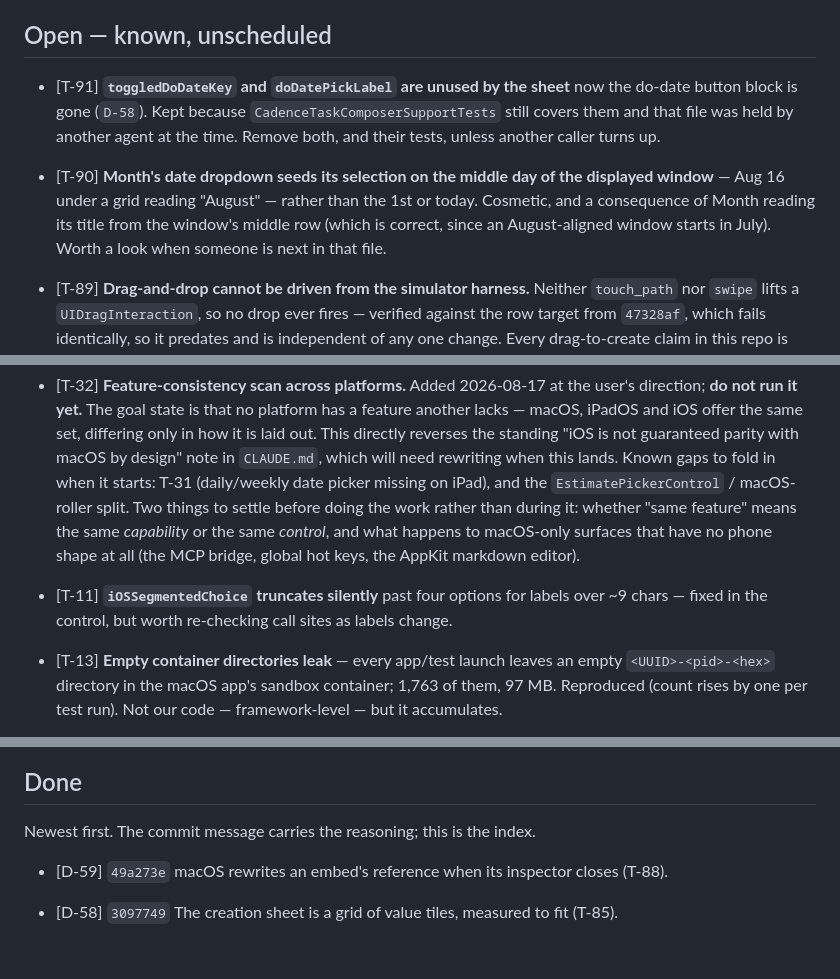
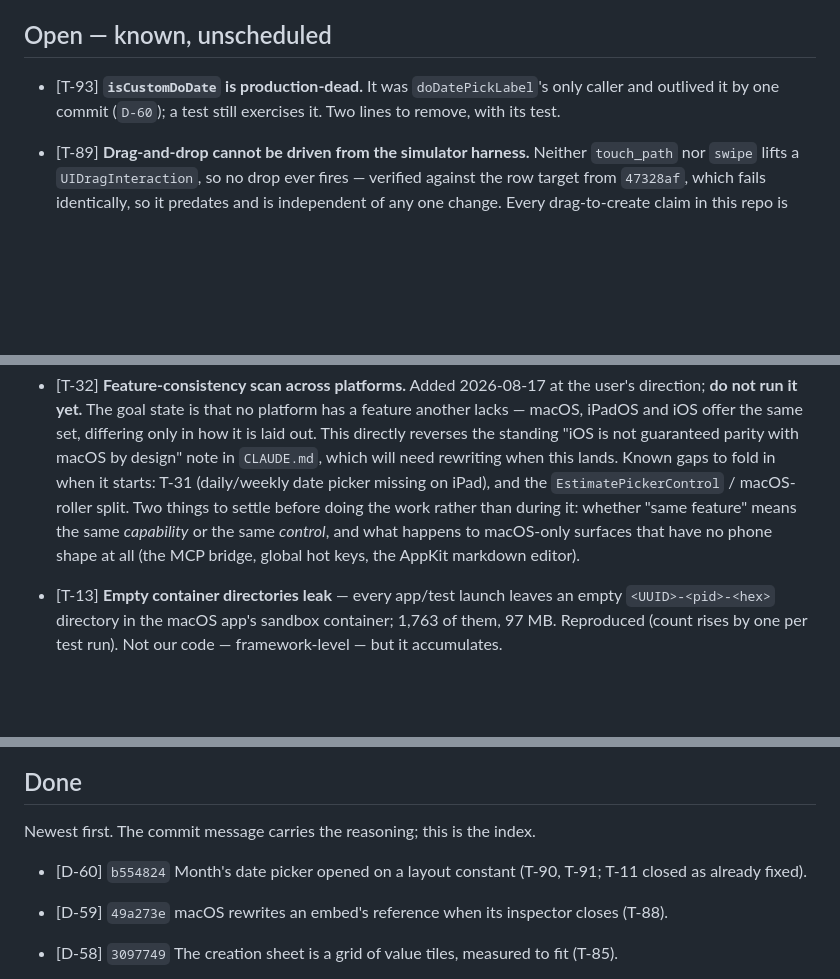
Before and after one commit to WilliamWeihaoran/cadence, a Markdown page: docs/TODO.md, 3 parts joined by grey strips. Rendered like a GitHub page; blank space fills up the shorter version.

Commit message:
Task list: T-90/T-91 done, T-11 closed as already fixed
Co-Authored-By: Claude Opus 5 <noreply@anthropic.com>

```diff
--- a/docs/TODO.md
+++ b/docs/TODO.md
@@ -78,15 +76,8 @@ two. The three-pane floor of 1022pt that this note used to cite is gone with the
 
 ## Open — known, unscheduled
 
-- [T-91] **`toggledDoDateKey` and `doDatePickLabel` are unused by the sheet** now the do-date button
-  block is gone (`D-58`). Kept because `CadenceTaskComposerSupportTests` still covers them and that
-  file was held by another agent at the time. Remove both, and their tests, unless another caller
-  turns up.
-
-- [T-90] **Month's date dropdown seeds its selection on the middle day of the displayed window** —
-  Aug 16 under a grid reading "August" — rather than the 1st or today. Cosmetic, and a consequence
-  of Month reading its title from the window's middle row (which is correct, since an August-aligned
-  window starts in July). Worth a look when someone is next in that file.
+- [T-93] **`isCustomDoDate` is production-dead.** It was `doDatePickLabel`'s only caller and outlived
+  it by one commit (`D-60`); a test still exercises it. Two lines to remove, with its test.
 
 - [T-89] **Drag-and-drop cannot be driven from the simulator harness.** Neither `touch_path` nor
   `swipe` lifts a `UIDragInteraction`, so no drop ever fires — verified against the row target from
@@ -129,8 +120,6 @@ two. The three-pane floor of 1022pt that this note used to cite is gone with the
   *capability* or the same *control*, and what happens to macOS-only surfaces that have no phone
   shape at all (the MCP bridge, global hot keys, the AppKit markdown editor).
 
-- [T-11] **`iOSSegmentedChoice` truncates silently** past four options for labels over ~9 chars —
-  fixed in the control, but worth re-checking call sites as labels change.
 - [T-13] **Empty container directories leak** — every app/test launch leaves an empty
   `<UUID>-<pid>-<hex>` directory in the macOS app's sandbox container; 1,763 of them, 97 MB.
   Reproduced (count rises by one per test run). Not our code — framework-level — but it accumulates.
@@ -182,6 +171,9 @@ whoever picks these up, not a plan.
 ## Done
 
 Newest first. The commit message carries the reasoning; this is the index.
+
+- [D-60] `b554824` Month's date picker opened on a layout constant (T-90, T-91; T-11 closed as
+  already fixed).
 
 - [D-59] `49a273e` macOS rewrites an embed's reference when its inspector closes (T-88).
 
```
Also changed, not shown: other parts of docs/TODO.md (+0 -2 lines).
